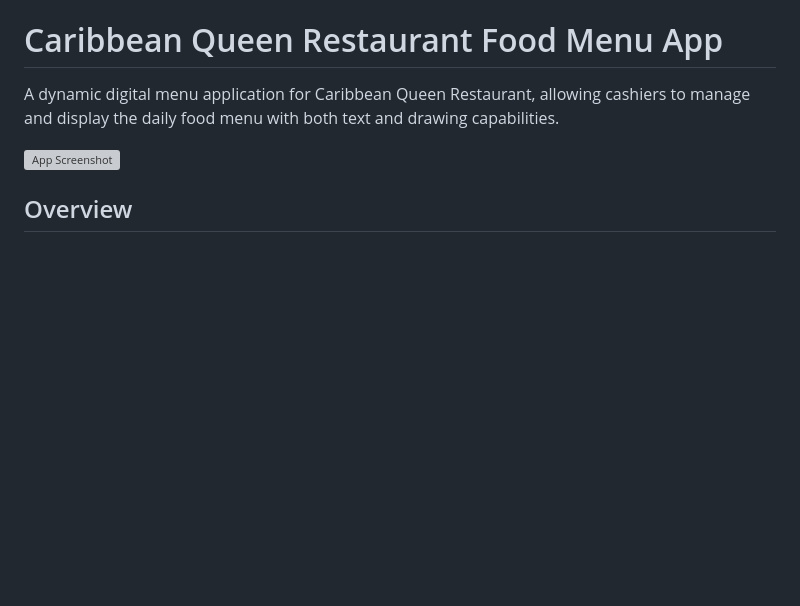
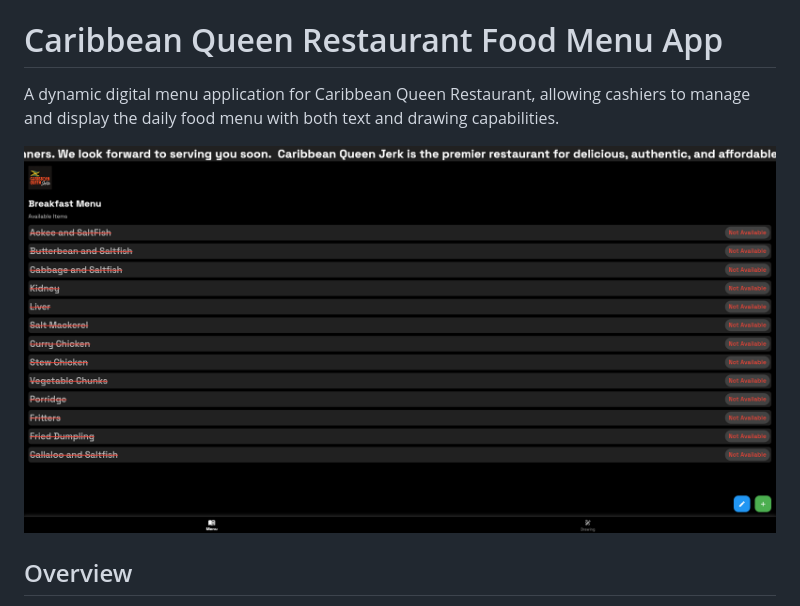
Before and after one commit to lagrandecode/food-menu, a Markdown page: README.md, the part around the change. Rendered like a GitHub page; blank space fills up the shorter version; grey boxes are pictures that could not be loaded.

Commit message:
Merge remote-tracking branch 'origin/main'
# Conflicts:
#	README.md

```diff
--- a/README.md
+++ b/README.md
@@ -2,7 +2,7 @@
 
 A dynamic digital menu application for Caribbean Queen Restaurant, allowing cashiers to manage and display the daily food menu with both text and drawing capabilities.
 
-![App Screenshot](screenshot.png)
+![App Screenshot](assets/images/img.png)
 
 ## Overview
 
```
